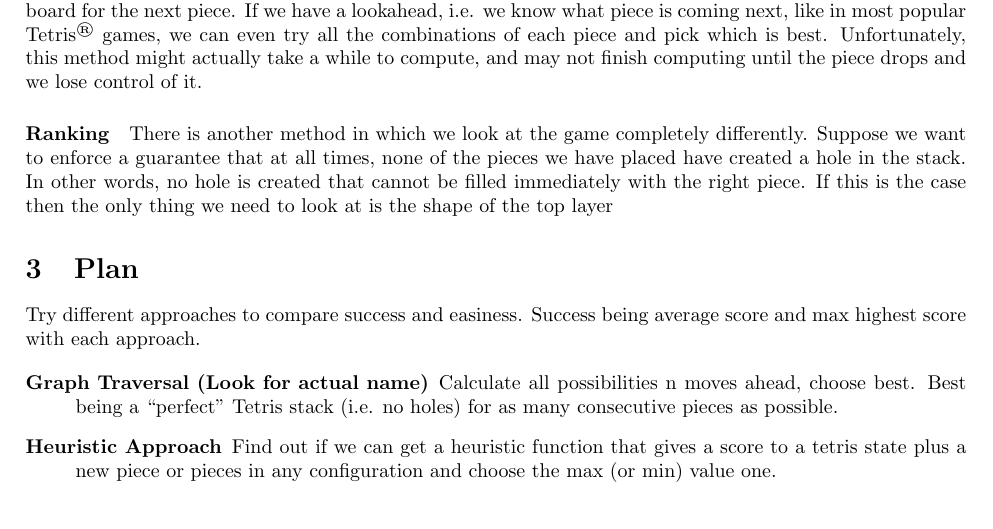
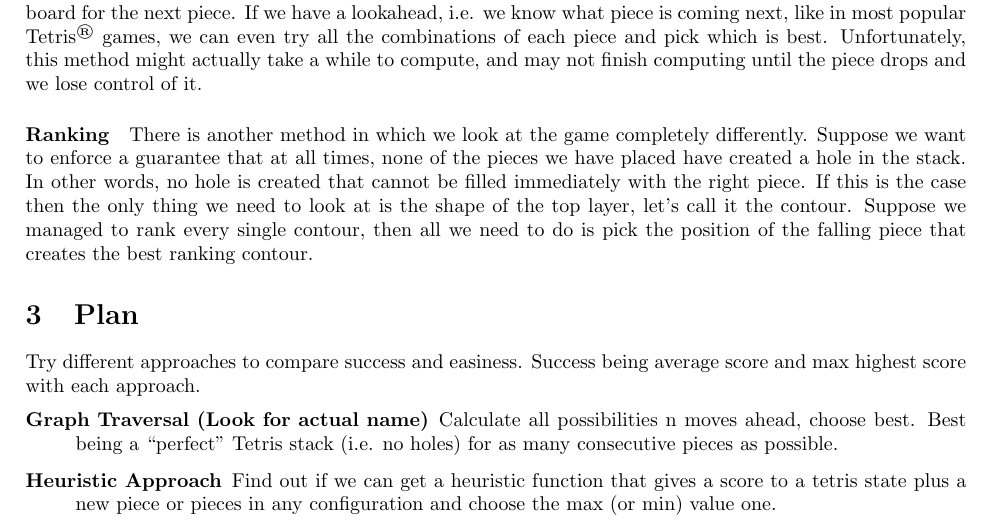
Before and after one commit to PapaCharlie/CS4701, a LaTeX document (proposal/proposal.tex): part of the page, cut so that both start at the same text. Compiled offline with pdfLaTeX.

```diff
--- a/proposal/proposal.tex
+++ b/proposal/proposal.tex
@@ -38,7 +38,7 @@
 \par There are multiple ways to approach solving, or playing, \tetris{}. For shorthand, we will refer to the current state of the game or the ``board'', i.e. all the stacked pieces, as the stack.
 
 \paragraph{Iterative Tree} An obvious choice would be to, given a particular piece, attempt to place in every rotation and every position, and according to some cost metric, pick the least expensive or most likely to create a good board for the next piece. If we have a lookahead, i.e. we know what piece is coming next, like in most popular \tetris{} games, we can even try all the combinations of each piece and pick which is best. Unfortunately, this method might actually take a while to compute, and may not finish computing until the piece drops and we lose control of it.
-\paragraph{Ranking} There is another method in which we look at the game completely differently. Suppose we want to enforce a guarantee that at all times, none of the pieces we have placed have created a hole in the stack. In other words, no hole is created that cannot be filled immediately with the right piece. If this is the case then the only thing we need to look at is the shape of the top layer
+\paragraph{Ranking} There is another method in which we look at the game completely differently. Suppose we want to enforce a guarantee that at all times, none of the pieces we have placed have created a hole in the stack. In other words, no hole is created that cannot be filled immediately with the right piece. If this is the case then the only thing we need to look at is the shape of the top layer, let's call it the contour. Suppose we managed to rank every single contour, then all we need to do is pick the position of the falling piece that creates the best ranking contour.
 
 \section{Plan}
 
```
Also changed, not shown: proposal/Makefile, 3 other files.
